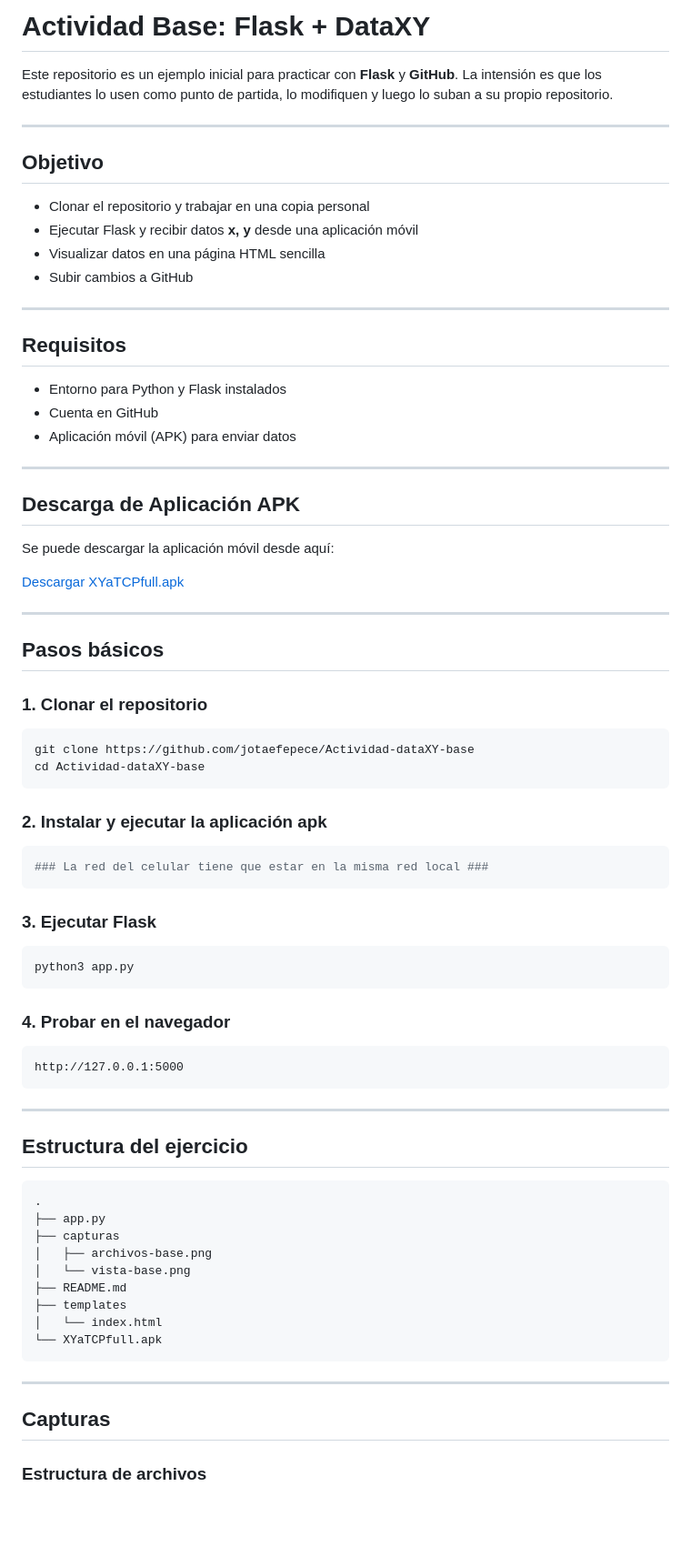
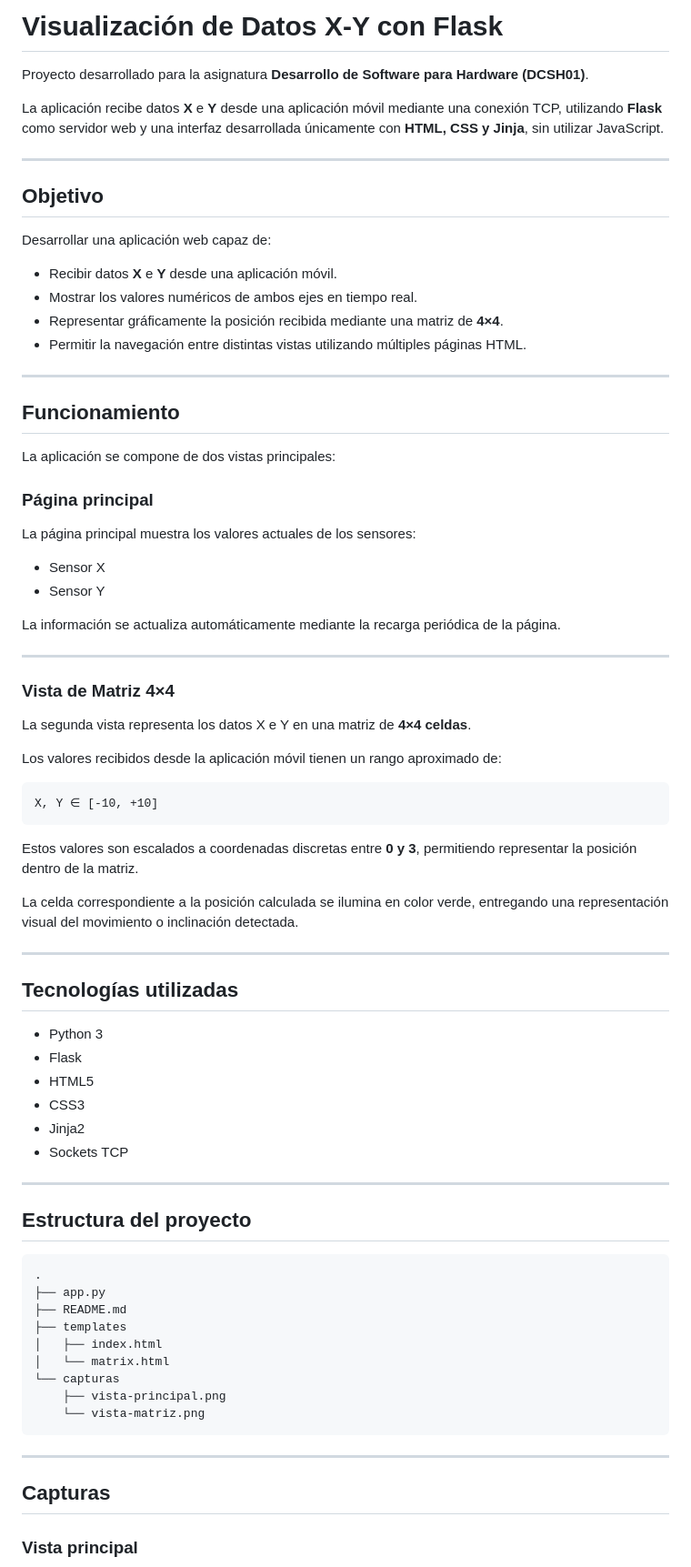
Before and after one commit to schweineorgel/l401-lecturaxy, a Markdown page: README.md, the part around the change printed below. Shown: that part at 91% size. Rendered like a GitHub page; blank space fills up the shorter version.

````diff
--- a/README.md
+++ b/README.md
@@ -1,81 +1,81 @@
-# Actividad Base: Flask + DataXY
+# Visualización de Datos X-Y con Flask
 
-Este repositorio es un ejemplo inicial para practicar con **Flask** y **GitHub**.
-La intensión es que los estudiantes lo usen como punto de partida, lo modifiquen y luego lo suban a su propio repositorio.
+Proyecto desarrollado para la asignatura **Desarrollo de Software para Hardware (DCSH01)**.
+
+La aplicación recibe datos **X** e **Y** desde una aplicación móvil mediante una conexión TCP, utilizando **Flask** como servidor web y una interfaz desarrollada únicamente con **HTML, CSS y Jinja**, sin utilizar JavaScript.
 
 ---
 
 ## Objetivo
 
-* Clonar el repositorio y trabajar en una copia personal
-* Ejecutar Flask y recibir datos **x, y** desde una aplicación móvil
-* Visualizar datos en una página HTML sencilla
-* Subir cambios a GitHub
+Desarrollar una aplicación web capaz de:
+
+* Recibir datos **X** e **Y** desde una aplicación móvil.
+* Mostrar los valores numéricos de ambos ejes en tiempo real.
+* Representar gráficamente la posición recibida mediante una matriz de **4×4**.
+* Permitir la navegación entre distintas vistas utilizando múltiples páginas HTML.
 
 ---
 
-## Requisitos
+## Funcionamiento
 
-* Entorno para Python y Flask instalados
-* Cuenta en GitHub
-* Aplicación móvil (APK) para enviar datos
+La aplicación se compone de dos vistas principales:
+
+### Página principal
+
+La página principal muestra los valores actuales de los sensores:
+
+* Sensor X
+* Sensor Y
+
+La información se actualiza automáticamente mediante la recarga periódica de la página.
 
 ---
 
-## Descarga de Aplicación APK
+### Vista de Matriz 4×4
 
-Se puede descargar la aplicación móvil desde aquí:
+La segunda vista representa los datos X e Y en una matriz de **4×4 celdas**.
 
-[Descargar XYaTCPfull.apk](./XYaTCPfull.apk)
+Los valores recibidos desde la aplicación móvil tienen un rango aproximado de:
+
+```text
+X, Y ∈ [-10, +10]
+```
+
+Estos valores son escalados a coordenadas discretas entre **0 y 3**, permitiendo representar la posición dentro de la matriz.
+
+La celda correspondiente a la posición calculada se ilumina en color verde, entregando una representación visual del movimiento o inclinación detectada.
 
 ---
 
-## Pasos básicos
+## Tecnologías utilizadas
 
-### 1. Clonar el repositorio
-
-```bash
-git clone https://github.com/jotaefepece/Actividad-dataXY-base
-cd Actividad-dataXY-base
-```
-
-### 2. Instalar y ejecutar la aplicación apk
-
-```bash
-### La red del celular tiene que estar en la misma red local ###
-```
-
-### 3. Ejecutar Flask
-
-```bash
-python3 app.py
-```
-
-### 4. Probar en el navegador
-
-```
-http://127.0.0.1:5000
-```
+* Python 3
+* Flask
+* HTML5
+* CSS3
+* Jinja2
+* Sockets TCP
 
 ---
 
-## Estructura del ejercicio
+## Estructura del proyecto
 
-```bash
+```text
 .
 ├── app.py
-├── capturas
-│   ├── archivos-base.png
-│   └── vista-base.png
 ├── README.md
 ├── templates
-│   └── index.html
-└── XYaTCPfull.apk
+│   ├── index.html
+│   └── matrix.html
+└── capturas
+    ├── vista-principal.png
+    └── vista-matriz.png
 ```
 
 ---
 
 ## Capturas
 
-### Estructura de archivos
+### Vista principal
 
````
Also changed, not shown: other parts of README.md (+24 -12 lines), capturas/archivos-base.png (deleted), capturas/vista-base.png (deleted), capturas/vista-matriz.png (added), capturas/vista-principal.png (added), 3 other files.
